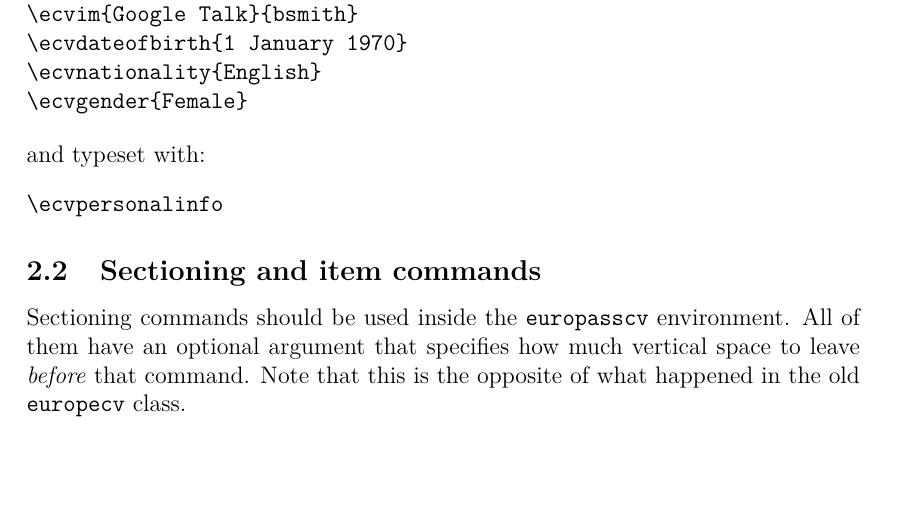
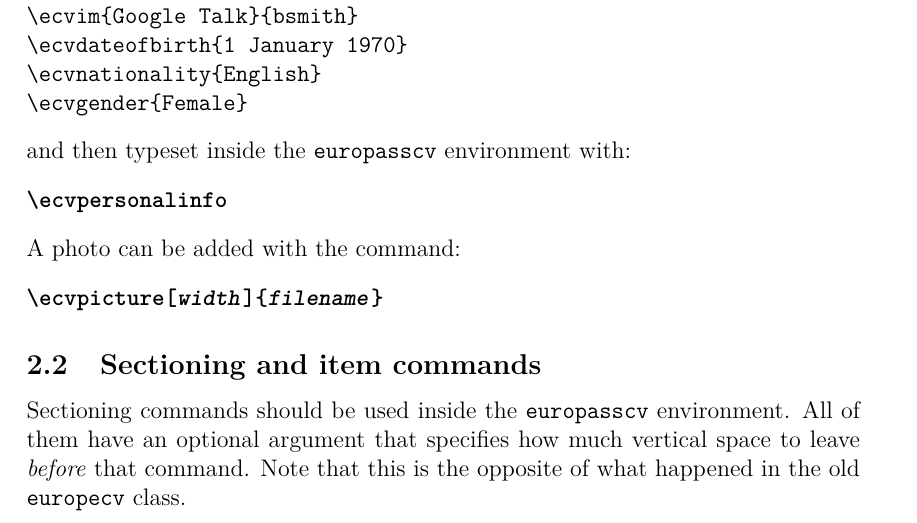
Before and after one commit to xEnVrE/CV, a LaTeX CV (europasscv.tex): part of page 3 of 7, cut so that both start at the same text, the shorter picture padded with empty space. Compiled offline with pdfLaTeX.

Commit message:
doc: add \ecvpicture

```diff
--- a/europasscv.tex
+++ b/europasscv.tex
@@ -93,11 +92,14 @@ The \emph{Personal information} section shown above is specified with the comman
 \ecvnationality{English}
 \ecvgender{Female}
 \end{verbatim}
-and typeset with:
-\begin{verbatim}
-\ecvpersonalinfo
-\end{verbatim}
-
+and then typeset inside the \texttt{europasscv} environment with:
+\begin{description}
+\item[\texttt{\bs ecvpersonalinfo}]
+\end{description}
+A photo can be added with the command:
+\begin{description}
+\item[\texttt{\bs ecvpicture[\textit{width}]\{\textit{filename}\}}]
+\end{description}
 
 \hypersetup{urlcolor=magenta}
 
```
Also changed, not shown: europasscv.tex (1 more changed lines).
